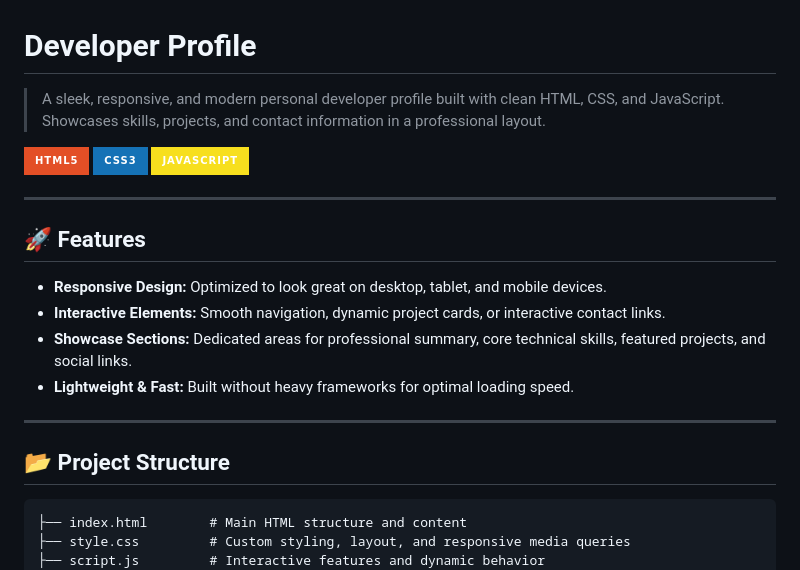
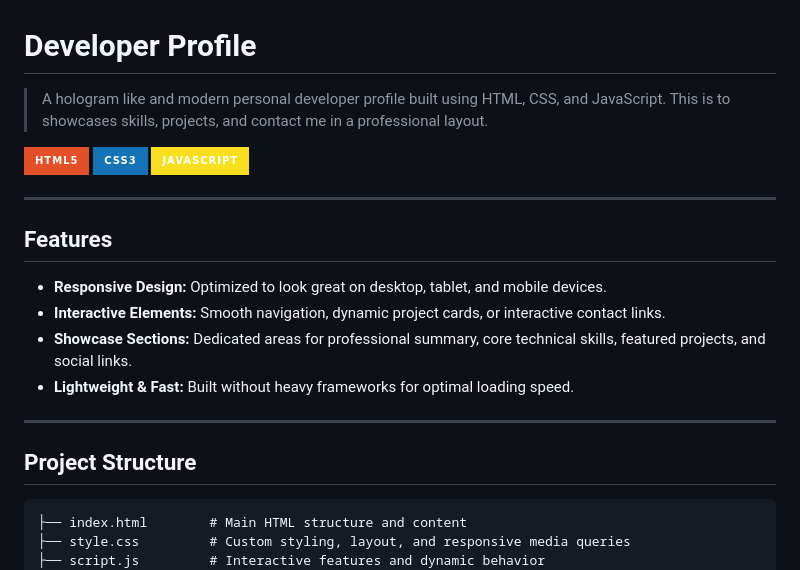
Before and after one commit to FadingPandaa/Dev-Profile, a Markdown page: README.md, the part around one of its changes. Drawn GitHub-style; badges without logos.

Commit message:
Revise README for clarity and formatting
Updated project description and fixed minor formatting issues in README.

````diff
--- a/README.md
+++ b/README.md
@@ -1,6 +1,6 @@
 # Developer Profile
 
-> A sleek, responsive, and modern personal developer profile built with clean HTML, CSS, and JavaScript. Showcases skills, projects, and contact information in a professional layout.
+> A hologram like and modern personal developer profile built using HTML, CSS, and JavaScript. This is to showcases skills, projects, and contact me in a professional layout.
 
 ![HTML5](https://img.shields.io/badge/html5-%23E34F26.svg?style=for-the-badge&logo=html5&logoColor=white)
 ![CSS3](https://img.shields.io/badge/css3-%231572B6.svg?style=for-the-badge&logo=css3&logoColor=white)
@@ -8,7 +8,7 @@
 
 ---
 
-## 🚀 Features
+## Features
 
 - **Responsive Design:** Optimized to look great on desktop, tablet, and mobile devices.
 - **Interactive Elements:** Smooth navigation, dynamic project cards, or interactive contact links.
@@ -17,7 +17,7 @@
 
 ---
 
-## 📂 Project Structure
+## Project Structure
 
 ```text
 ├── index.html        # Main HTML structure and content
````
Also changed, not shown: other parts of README.md (+4 -4 lines).
